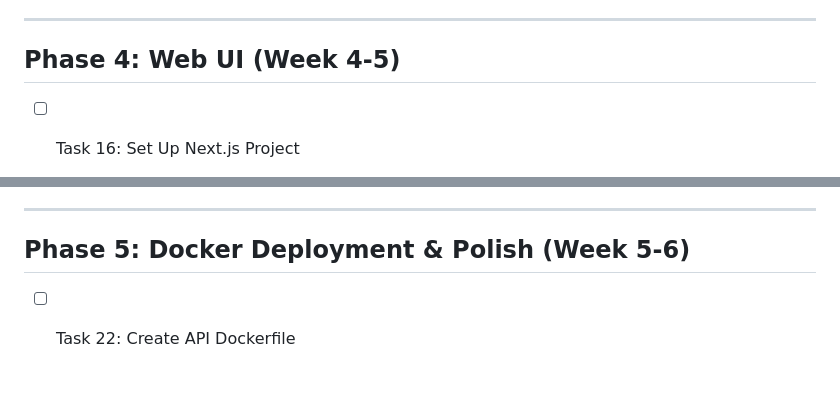
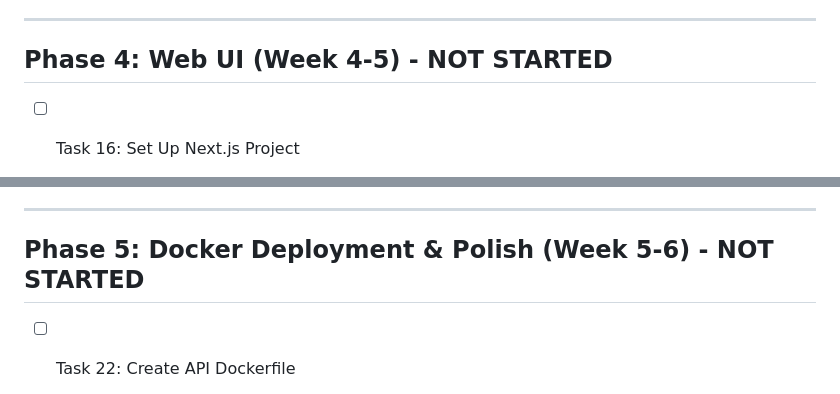
Before and after one commit to SyedMuhammadHunain/ai-storytelling-workspace, a Markdown page: ai-storytelling-workspace/tasks/todo.md, 2 parts joined by grey strips. GitHub-like rendering.

```diff
--- a/ai-storytelling-workspace/tasks/todo.md
+++ b/ai-storytelling-workspace/tasks/todo.md
@@ -107,7 +116,7 @@
 
 ---
 
-## Phase 4: Web UI (Week 4-5)
+## Phase 4: Web UI (Week 4-5) - NOT STARTED
 
 - [ ] Task 16: Set Up Next.js Project
   - Acceptance: Next.js starts, TypeScript + Tailwind + shadcn/ui configured
@@ -146,7 +155,7 @@
 
 ---
 
-## Phase 5: Docker Deployment & Polish (Week 5-6)
+## Phase 5: Docker Deployment & Polish (Week 5-6) - NOT STARTED
 
 - [ ] Task 22: Create API Dockerfile
   - Acceptance: Dockerfile builds, API starts in container, health check passes
```
Also changed, not shown: other parts of ai-storytelling-workspace/tasks/todo.md (+53 -26 lines), ai-storytelling-workspace/tasks/plan.md (+102 -160 lines).
